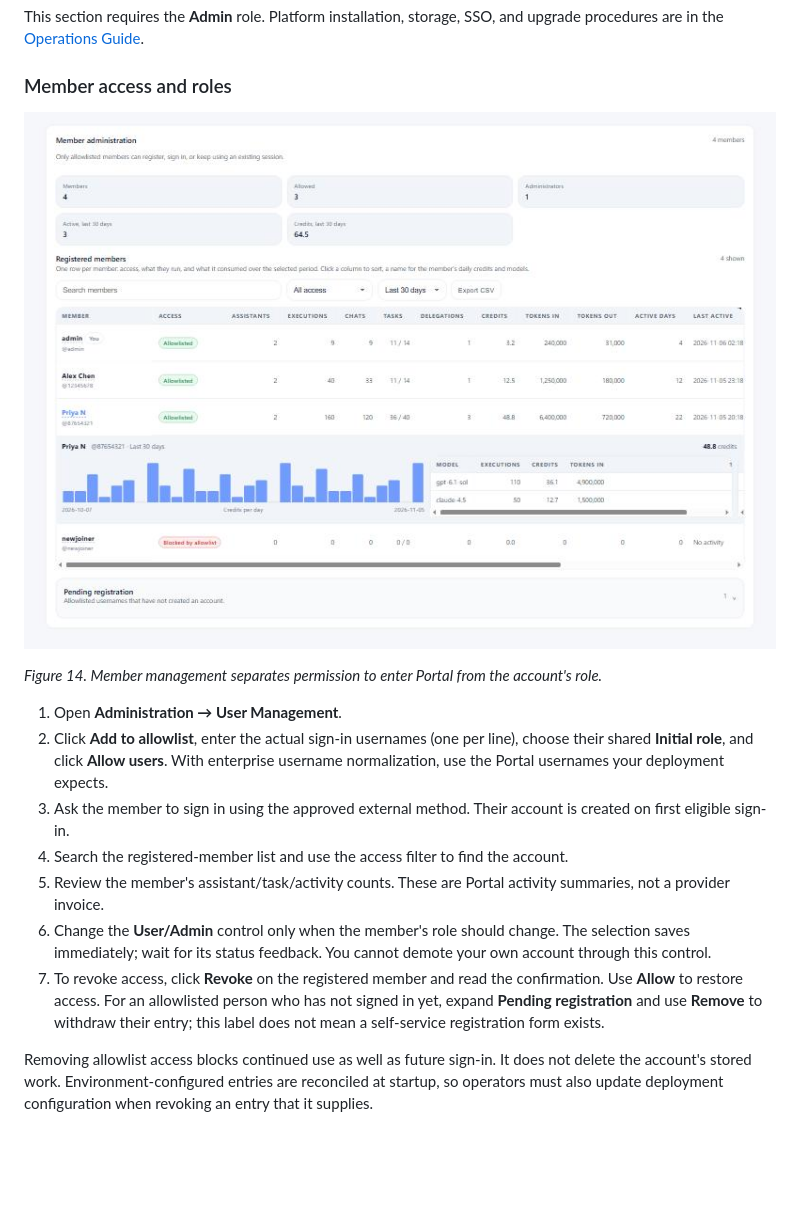
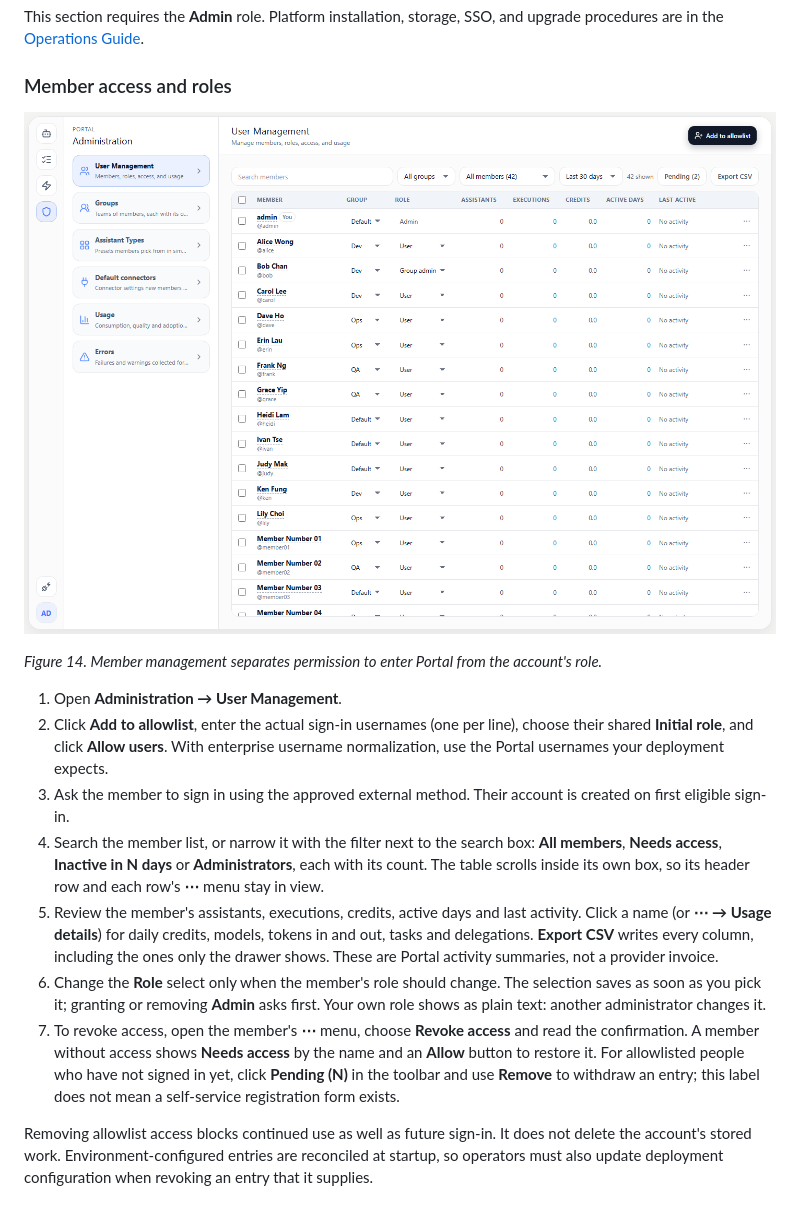
Before and after one commit to dvnuo/engineering-flow-platform-portal, a Markdown page: docs/BEGINNER_GUIDE.md, the part around the change. Rendered like a GitHub page; pictures changed too: docs/screenshots/14-user-management.png; blank space fills up the shorter version.

```diff
--- a/docs/BEGINNER_GUIDE.md
+++ b/docs/BEGINNER_GUIDE.md
@@ -480,10 +480,10 @@ This section requires the **Admin** role. Platform installation, storage, SSO, a
 1. Open **Administration → User Management**.
 2. Click **Add to allowlist**, enter the actual sign-in usernames (one per line), choose their shared **Initial role**, and click **Allow users**. With enterprise username normalization, use the Portal usernames your deployment expects.
 3. Ask the member to sign in using the approved external method. Their account is created on first eligible sign-in.
-4. Search the registered-member list and use the access filter to find the account.
-5. Review the member's assistant/task/activity counts. These are Portal activity summaries, not a provider invoice.
-6. Change the **User/Admin** control only when the member's role should change. The selection saves immediately; wait for its status feedback. You cannot demote your own account through this control.
-7. To revoke access, click **Revoke** on the registered member and read the confirmation. Use **Allow** to restore access. For an allowlisted person who has not signed in yet, expand **Pending registration** and use **Remove** to withdraw their entry; this label does not mean a self-service registration form exists.
+4. Search the member list, or narrow it with the filter next to the search box: **All members**, **Needs access**, **Inactive in N days** or **Administrators**, each with its count. The table scrolls inside its own box, so its header row and each row's **⋯** menu stay in view.
+5. Review the member's assistants, executions, credits, active days and last activity. Click a name (or **⋯ → Usage details**) for daily credits, models, tokens in and out, tasks and delegations. **Export CSV** writes every column, including the ones only the drawer shows. These are Portal activity summaries, not a provider invoice.
+6. Change the **Role** select only when the member's role should change. The selection saves as soon as you pick it; granting or removing **Admin** asks first. Your own role shows as plain text: another administrator changes it.
+7. To revoke access, open the member's **⋯** menu, choose **Revoke access** and read the confirmation. A member without access shows **Needs access** by the name and an **Allow** button to restore it. For allowlisted people who have not signed in yet, click **Pending (N)** in the toolbar and use **Remove** to withdraw an entry; this label does not mean a self-service registration form exists.
 
 Removing allowlist access blocks continued use as well as future sign-in. It does not delete the account's stored work. Environment-configured entries are reconciled at startup, so operators must also update deployment configuration when revoking an entry that it supplies.
 
```
Also changed, not shown: docs/screenshots/README.md (+1 -1 lines), 17 other files.
